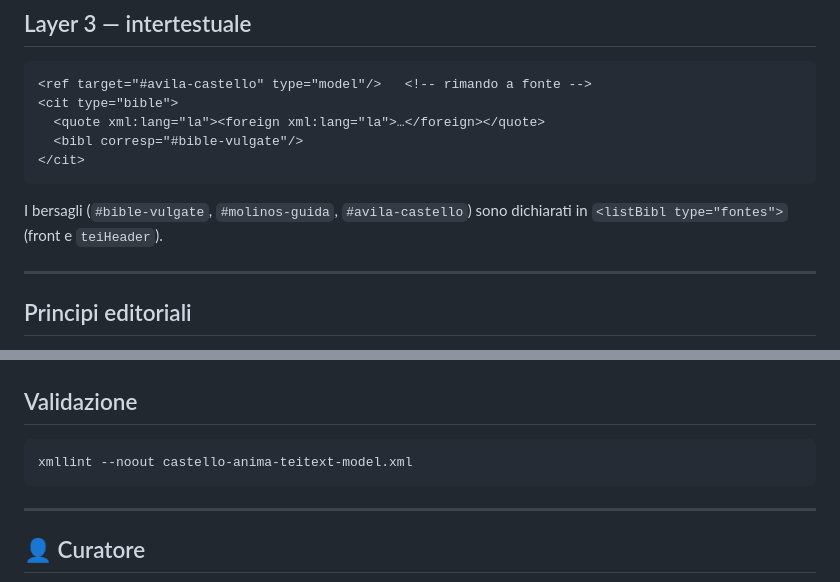
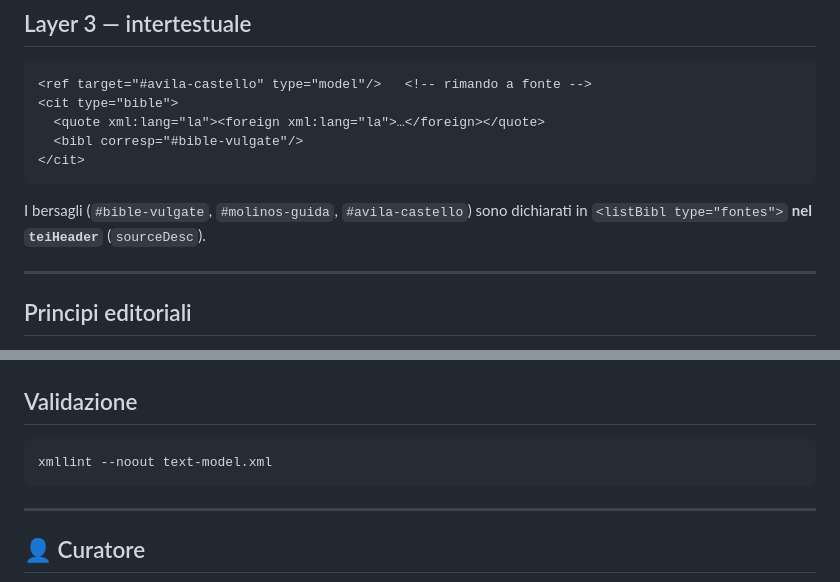
Before and after one commit to luciano-longo77/castello-dell-anima-edizione, a Markdown page: tei-model/text/readme-model-text.md, 2 parts joined by grey strips. GitHub-like rendering.

````diff
--- a/tei-model/text/readme-model-text.md
+++ b/tei-model/text/readme-model-text.md
@@ -130,7 +129,7 @@ Questo consente di isolare *tutte* le occorrenze di uno stato (p. es. l'unione)
 </cit>
 ```
 
-I bersagli (`#bible-vulgate`, `#molinos-guida`, `#avila-castello`) sono dichiarati in `<listBibl type="fontes">` (front e `teiHeader`).
+I bersagli (`#bible-vulgate`, `#molinos-guida`, `#avila-castello`) sono dichiarati in `<listBibl type="fontes">` **nel `teiHeader`** (`sourceDesc`).
 
 ---
 
@@ -147,7 +146,7 @@ I bersagli (`#bible-vulgate`, `#molinos-guida`, `#avila-castello`) sono dichiara
 ## Validazione
 
 ```bash
-xmllint --noout castello-anima-teitext-model.xml
+xmllint --noout text-model.xml
 ```
 
 ---
````
Also changed, not shown: other parts of tei-model/text/readme-model-text.md (+4 -5 lines).
